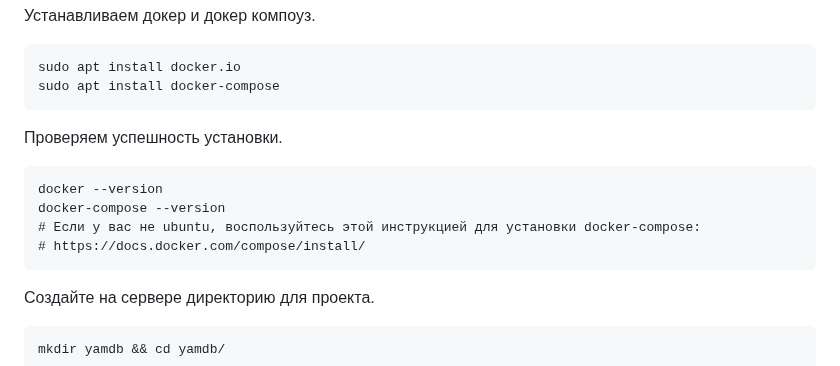
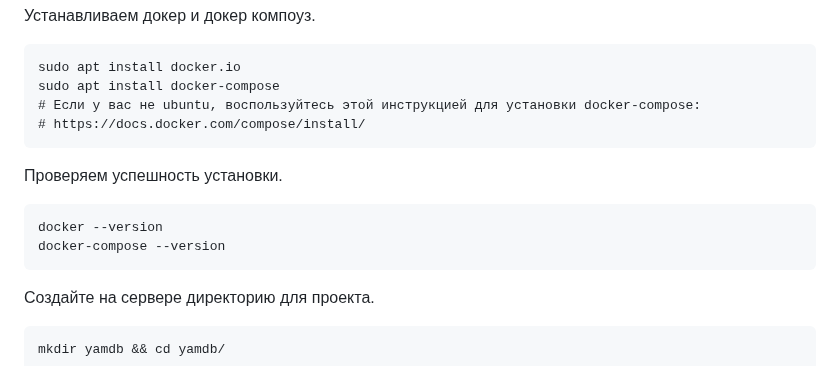
Before and after one commit to IlianL/yamdb_final, a Markdown page: README.md, the part around the change. Drawn GitHub-style.

````diff
--- a/README.md
+++ b/README.md
@@ -84,13 +84,13 @@ sudo apt upgrade -y
 ```
 sudo apt install docker.io
 sudo apt install docker-compose
+# Если у вас не ubuntu, воспользуйтесь этой инструкцией для установки docker-compose:
+# https://docs.docker.com/compose/install/
 ```
 Проверяем успешность установки.
 ```
 docker --version
 docker-compose --version
-# Если у вас не ubuntu, воспользуйтесь этой инструкцией для установки docker-compose:
-# https://docs.docker.com/compose/install/
 ```
 Создайте на сервере директорию для проекта.
 ```
````
